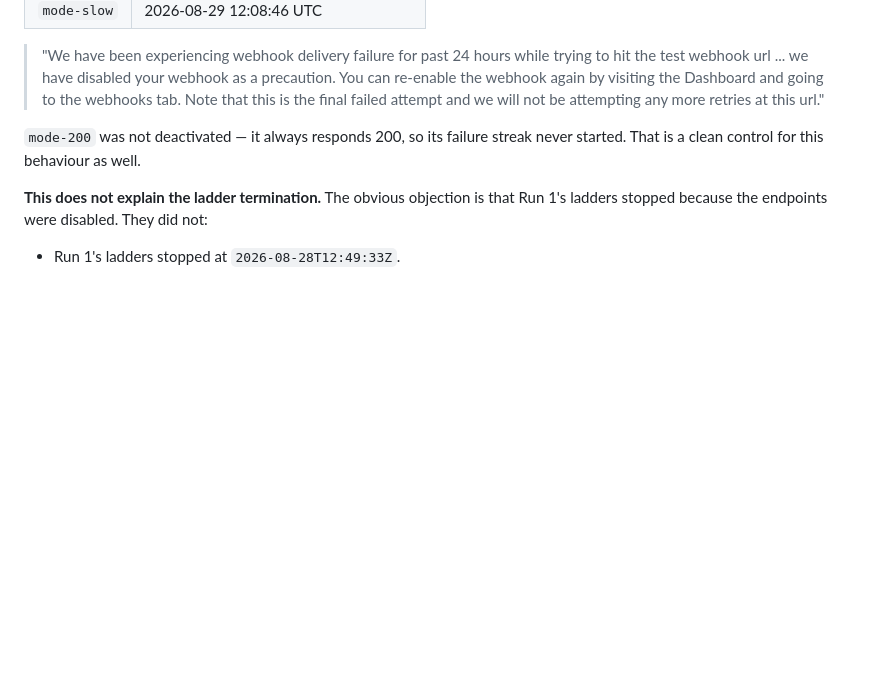
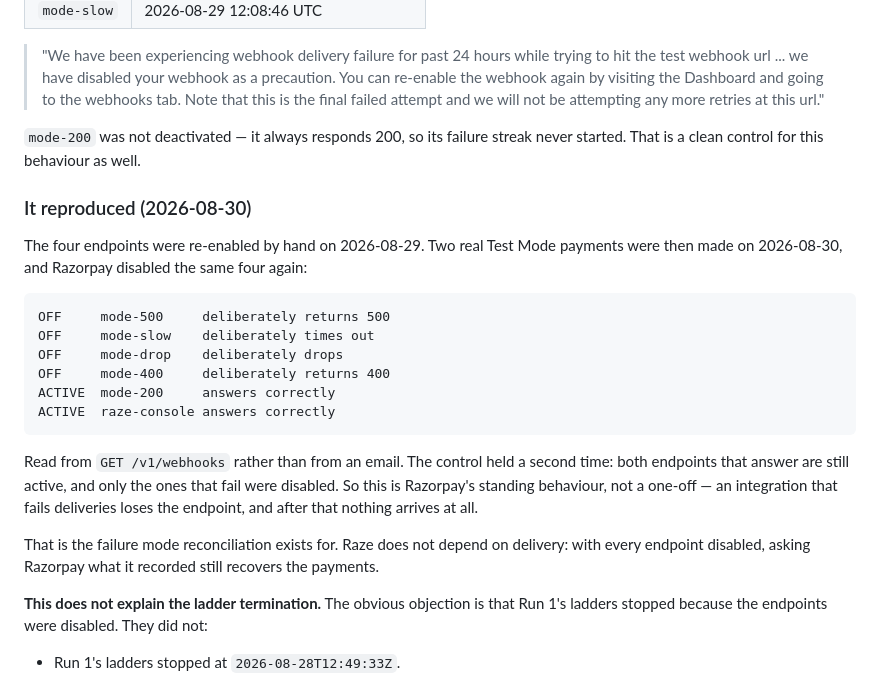
Before and after one commit to LokarajR/Raze, a Markdown page: measurement/RESULTS.md, the part around the change. Drawn GitHub-style; blank space fills up the shorter version.

Commit message:
Record that endpoint deactivation reproduced
The four failing endpoints were re-enabled by hand on 2026-08-29. Two real Test
Mode payments on 2026-08-30 and Razorpay disabled the same four again, read from
GET /v1/webhooks rather than from an email.

The control held a second time: both endpoints that answer correctly are still
active, and only the ones that fail were disabled. That makes this standing
behaviour rather than a single observation — an integration that fails
deliveries loses the endpoint, and after that nothing arrives at all, which is
precisely the case reconciliation exists for.

````diff
--- a/measurement/RESULTS.md
+++ b/measurement/RESULTS.md
@@ -385,6 +385,30 @@ emailed `alerts@razorpay.com` notices for each:
 `mode-200` was not deactivated — it always responds 200, so its failure streak never
 started. That is a clean control for this behaviour as well.
 
+### It reproduced (2026-08-30)
+
+The four endpoints were re-enabled by hand on 2026-08-29. Two real Test Mode
+payments were then made on 2026-08-30, and Razorpay disabled the same four again:
+
+```
+OFF     mode-500     deliberately returns 500
+OFF     mode-slow    deliberately times out
+OFF     mode-drop    deliberately drops
+OFF     mode-400     deliberately returns 400
+ACTIVE  mode-200     answers correctly
+ACTIVE  raze-console answers correctly
+```
+
+Read from `GET /v1/webhooks` rather than from an email. The control held a second
+time: both endpoints that answer are still active, and only the ones that fail
+were disabled. So this is Razorpay's standing behaviour, not a one-off — an
+integration that fails deliveries loses the endpoint, and after that nothing
+arrives at all.
+
+That is the failure mode reconciliation exists for. Raze does not depend on
+delivery: with every endpoint disabled, asking Razorpay what it recorded still
+recovers the payments.
+
 **This does not explain the ladder termination.** The obvious objection is that Run 1's
 ladders stopped because the endpoints were disabled. They did not:
 
````
